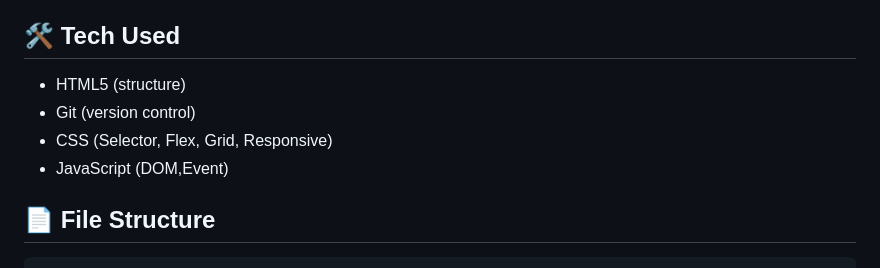
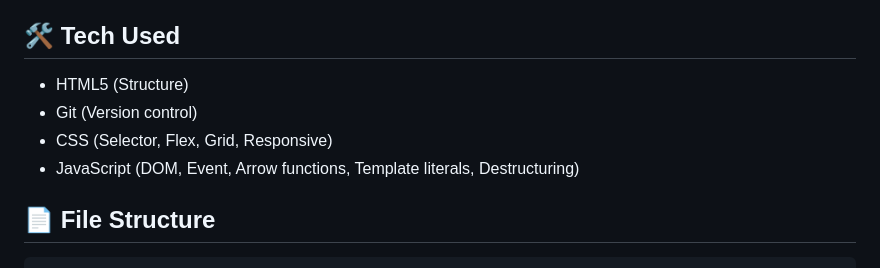
Before and after one commit to pkrampage/my-first-repo, a Markdown page: README.md, the part around the change. Drawn GitHub-style.

```diff
--- a/README.md
+++ b/README.md
@@ -5,10 +5,10 @@ This is a small project I built while learning web development. It's nothing fan
 
 ## 🛠 Tech Used
 
-- HTML5 (structure)
-- Git (version control)
+- HTML5 (Structure)
+- Git (Version control)
 - CSS (Selector, Flex, Grid, Responsive)
-- JavaScript (DOM,Event)
+- JavaScript (DOM, Event, Arrow functions, Template literals, Destructuring)
 
 ## 📄 File Structure
 <pre>
```
